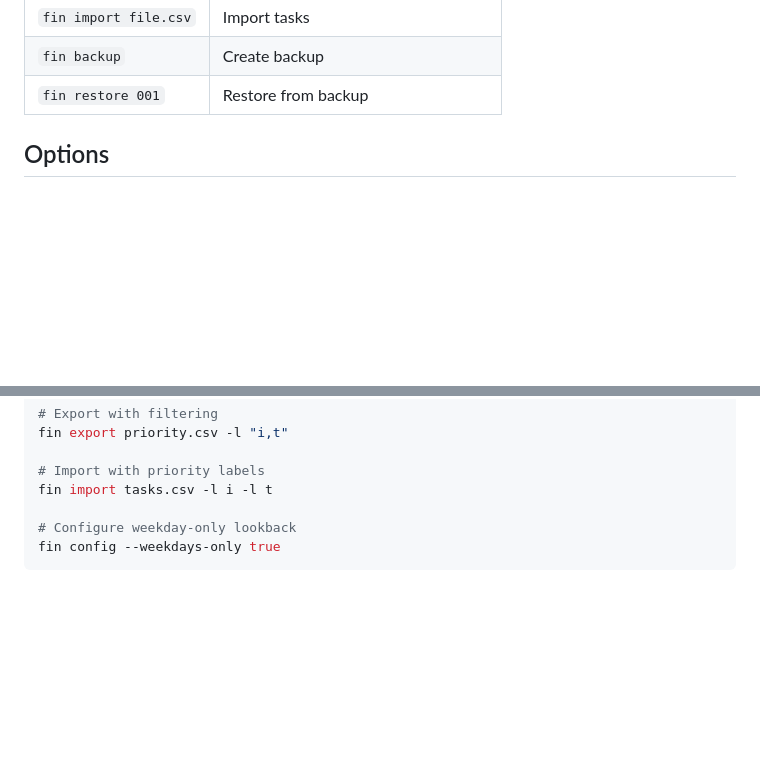
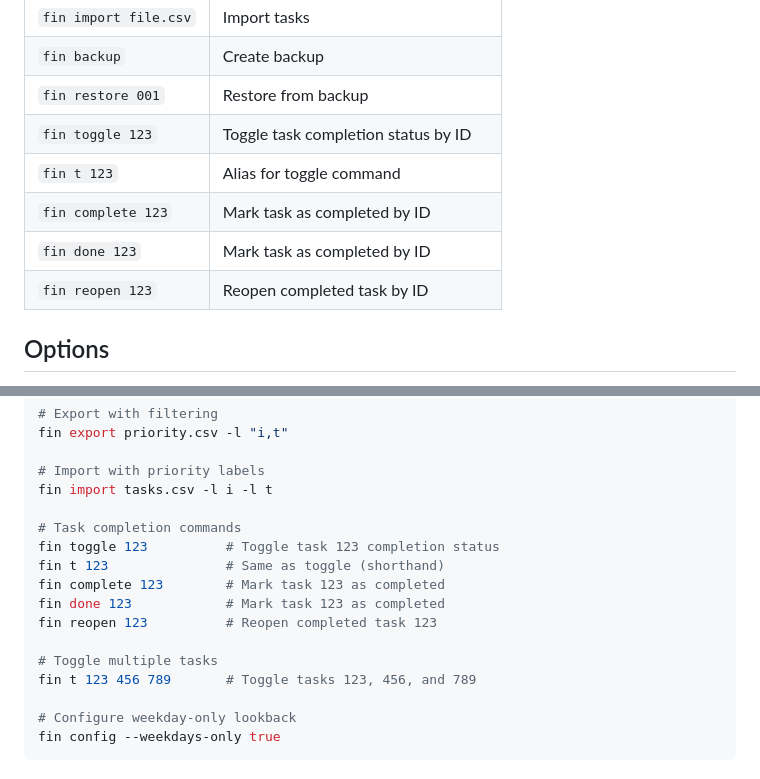
Before and after one commit to chasemp/fin-cli, a Markdown page: README.md, 2 parts joined by grey strips. Rendered like a GitHub page; blank space fills up the shorter version.

Commit message:
Update documentation for toggle command and 't' alias
- Add task completion commands to Command Reference section
- Include examples of toggle, complete, done, reopen commands
- Document 't' alias for toggle command
- Update documentation status to reflect new functionality
- All tests passing and functionality working correctly

```diff
--- a/README.md
+++ b/README.md
@@ -566,6 +566,11 @@ fin restore-latest --yes
 | `fin import file.csv` | Import tasks |
 | `fin backup` | Create backup |
 | `fin restore 001` | Restore from backup |
+| `fin toggle 123` | Toggle task completion status by ID |
+| `fin t 123` | Alias for toggle command |
+| `fin complete 123` | Mark task as completed by ID |
+| `fin done 123` | Mark task as completed by ID |
+| `fin reopen 123` | Reopen completed task by ID |
 
 ## Options
 
@@ -646,6 +651,16 @@ fin export priority.csv -l "i,t"
 
 # Import with priority labels
 fin import tasks.csv -l i -l t
+
+# Task completion commands
+fin toggle 123          # Toggle task 123 completion status
+fin t 123               # Same as toggle (shorthand)
+fin complete 123        # Mark task 123 as completed
+fin done 123            # Mark task 123 as completed
+fin reopen 123          # Reopen completed task 123
+
+# Toggle multiple tasks
+fin t 123 456 789       # Toggle tasks 123, 456, and 789
 
 # Configure weekday-only lookback
 fin config --weekdays-only true
```
Also changed, not shown: DOCUMENTATION_STATUS.md (+4 -0 lines).
